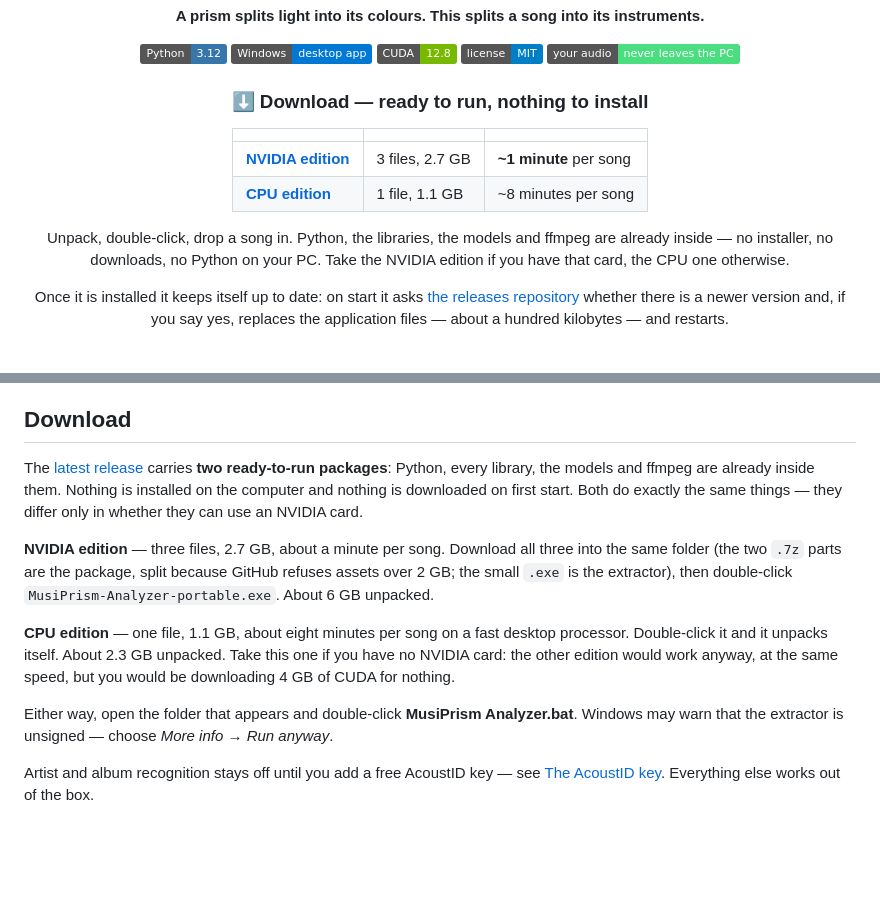
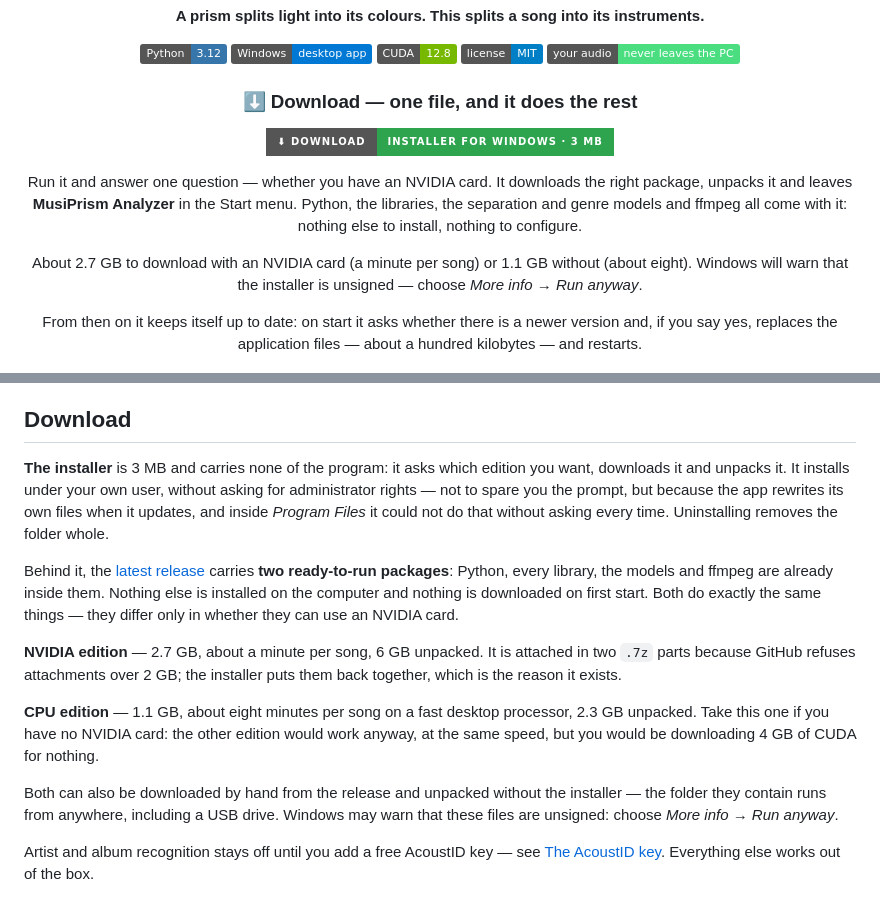
Before and after one commit to czmblu/MusiPrism-Analyzer-releases, a Markdown page: README.md, 2 parts joined by grey strips. Rendered like a GitHub page; badges without logos; blank space fills up the shorter version.

Commit message:
The page people read, kept in step with the app

```diff
--- a/README.md
+++ b/README.md
@@ -12,21 +12,22 @@
 ![License](https://img.shields.io/badge/license-MIT-blue)
 ![Offline](https://img.shields.io/badge/your%20audio-never%20leaves%20the%20PC-4ade80)
 
-### ⬇ Download — ready to run, nothing to install
+### ⬇ Download — one file, and it does the rest
 
-| | | |
-|:--|:--|:--|
-| **[NVIDIA edition](https://github.com/czmblu/MusiPrism-Analyzer-releases/releases/latest)** | 3 files, 2.7 GB | **~1 minute** per song |
-| **[CPU edition](https://github.com/czmblu/MusiPrism-Analyzer-releases/releases/latest)** | 1 file, 1.1 GB | ~8 minutes per song |
+[![Download the installer for Windows, 3 MB](https://img.shields.io/badge/%E2%AC%87%20DOWNLOAD-installer%20for%20Windows%20%C2%B7%203%20MB-2ea44f?style=for-the-badge)](https://github.com/czmblu/MusiPrism-Analyzer-releases/releases/latest/download/MusiPrism-Analyzer-Setup.exe)
 
-Unpack, double-click, drop a song in. Python, the libraries, the models and
-ffmpeg are already inside — no installer, no downloads, no Python on your PC.
-Take the NVIDIA edition if you have that card, the CPU one otherwise.
+Run it and answer one question — whether you have an NVIDIA card. It downloads
+the right package, unpacks it and leaves **MusiPrism Analyzer** in the Start
+menu. Python, the libraries, the separation and genre models and ffmpeg all come
+with it: nothing else to install, nothing to configure.
 
-Once it is installed it keeps itself up to date: on start it asks
-[the releases repository](https://github.com/czmblu/MusiPrism-Analyzer-releases)
-whether there is a newer version and, if you say yes, replaces the application
-files — about a hundred kilobytes — and restarts.
+About 2.7 GB to download with an NVIDIA card (a minute per song) or 1.1 GB
+without (about eight). Windows will warn that the installer is unsigned —
+choose *More info → Run anyway*.
+
+From then on it keeps itself up to date: on start it asks whether there is a
+newer version and, if you say yes, replaces the application files — about a
+hundred kilobytes — and restarts.
 
 <img src="docs/screenshot-compact.png" width="900" alt="The compact view: recognised track, musical features, genre, similar tracks, synced lyrics and equalizer, all in one screen">
 
@@ -77,25 +78,30 @@ on first start.
 
 ## Download
 
-The [latest release](https://github.com/czmblu/MusiPrism-Analyzer-releases/releases/latest)
+**The installer** is 3 MB and carries none of the program: it asks which edition
+you want, downloads it and unpacks it. It installs under your own user, without
+asking for administrator rights — not to spare you the prompt, but because the
+app rewrites its own files when it updates, and inside *Program Files* it could
+not do that without asking every time. Uninstalling removes the folder whole.
+
+Behind it, the [latest release](https://github.com/czmblu/MusiPrism-Analyzer-releases/releases/latest)
 carries **two ready-to-run packages**: Python, every library, the models and
-ffmpeg are already inside them. Nothing is installed on the computer and nothing
-is downloaded on first start. Both do exactly the same things — they differ only
-in whether they can use an NVIDIA card.
+ffmpeg are already inside them. Nothing else is installed on the computer and
+nothing is downloaded on first start. Both do exactly the same things — they
+differ only in whether they can use an NVIDIA card.
 
-**NVIDIA edition** — three files, 2.7 GB, about a minute per song. Download all
-three into the same folder (the two `.7z` parts are the package, split because
-GitHub refuses assets over 2 GB; the small `.exe` is the extractor), then
-double-click `MusiPrism-Analyzer-portable.exe`. About 6 GB unpacked.
+**NVIDIA edition** — 2.7 GB, about a minute per song, 6 GB unpacked. It is
+attached in two `.7z` parts because GitHub refuses attachments over 2 GB; the
+installer puts them back together, which is the reason it exists.
 
-**CPU edition** — one file, 1.1 GB, about eight minutes per song on a fast
-desktop processor. Double-click it and it unpacks itself. About 2.3 GB unpacked.
-Take this one if you have no NVIDIA card: the other edition would work anyway,
-at the same speed, but you would be downloading 4 GB of CUDA for nothing.
+**CPU edition** — 1.1 GB, about eight minutes per song on a fast desktop
+processor, 2.3 GB unpacked. Take this one if you have no NVIDIA card: the other
+edition would work anyway, at the same speed, but you would be downloading 4 GB
+of CUDA for nothing.
 
-Either way, open the folder that appears and double-click **MusiPrism
-Analyzer.bat**. Windows may warn that the extractor is unsigned — choose
-*More info → Run anyway*.
+Both can also be downloaded by hand from the release and unpacked without the
+installer — the folder they contain runs from anywhere, including a USB drive.
+Windows may warn that these files are unsigned: choose *More info → Run anyway*.
 
 Artist and album recognition stays off until you add a free AcoustID key — see
 [The AcoustID key](#the-acoustid-key). Everything else works out of the box.
```
